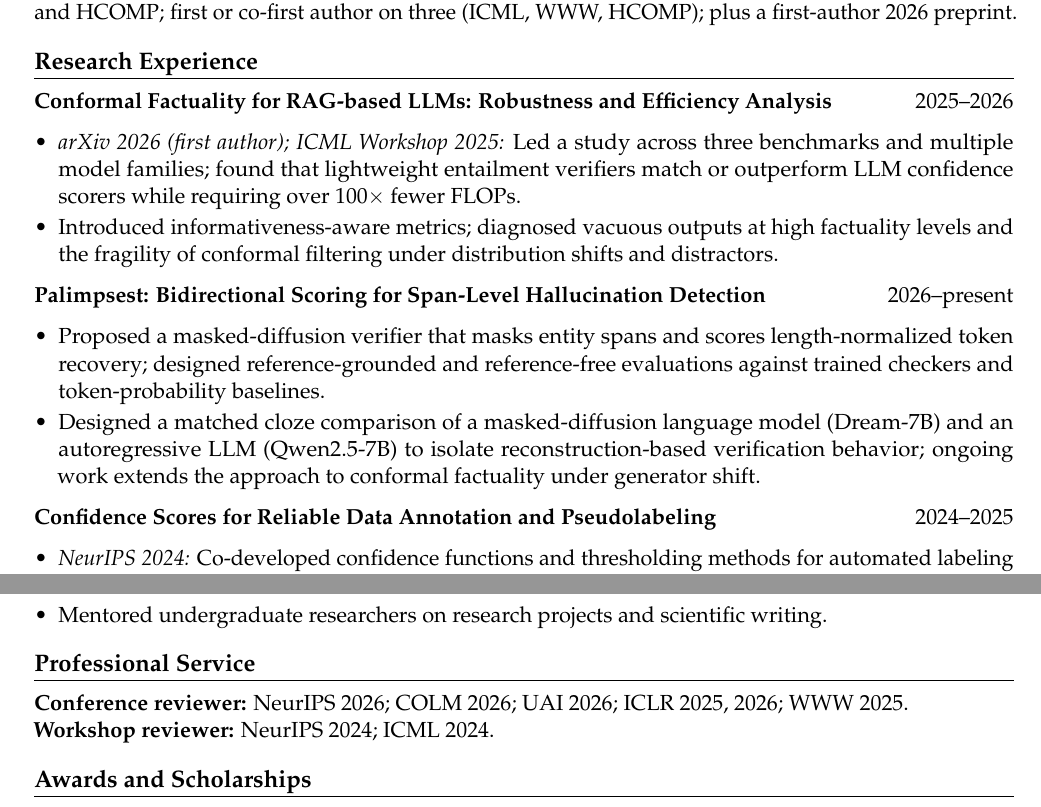
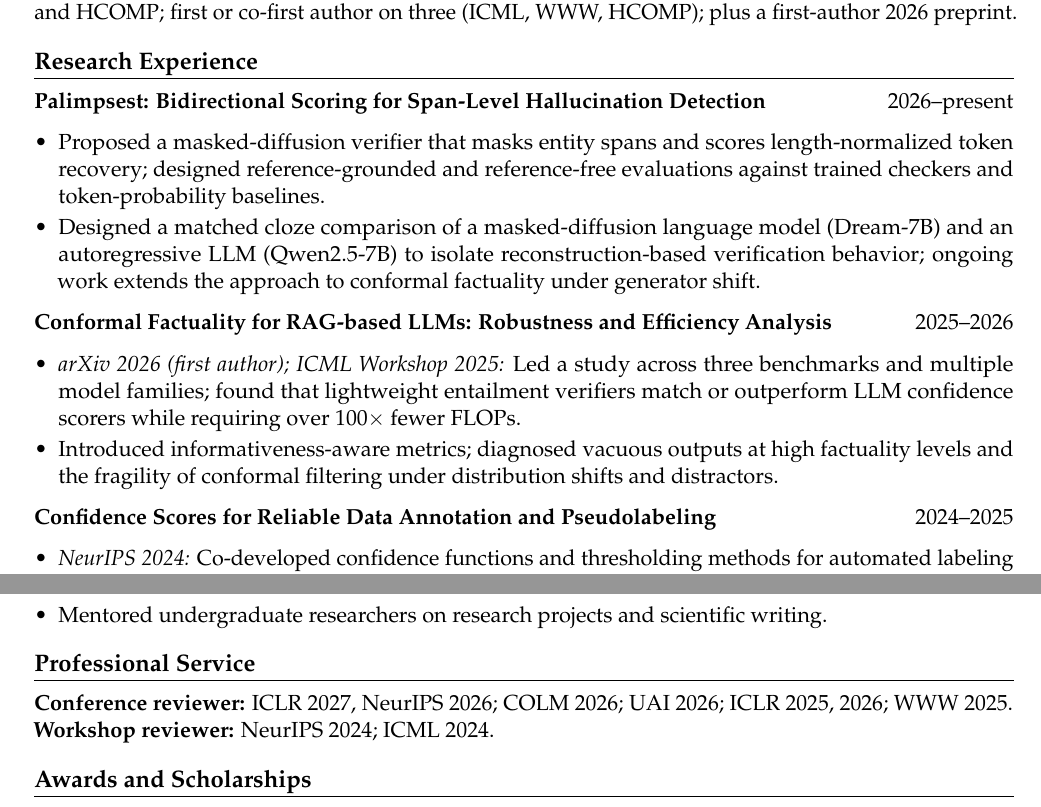
Before and after one commit to kitkatdafu/cv, a LaTeX CV (cv-reid.tex): two parts of pages 1 and 3 of 3, joined at a grey line, cut so that both start at the same text. Compiled offline with pdfLaTeX.

Commit message:
Updates from Overleaf

```diff
--- a/cv-reid.tex
+++ b/cv-reid.tex
@@ -59,15 +59,15 @@ Expected graduation: 2028\enspace$\vert$\enspace Advisor: \href{https://ramyakv.
 \textbf{Publication record:} Seven conference papers at NeurIPS, ICML, ICLR, WWW (oral), AISTATS, UAI, and HCOMP\@; first or co-first author on three (ICML, WWW, HCOMP); plus a first-author 2026 preprint.
 
 \section*{Research Experience}
+\entry{Palimpsest: Bidirectional Scoring for Span-Level Hallucination Detection}{2026--present}
+\begin{itemize}
+\item Proposed a masked-diffusion verifier that masks entity spans and scores length-normalized token recovery; designed reference-grounded and reference-free evaluations against trained checkers and token-probability baselines.
+\item Designed a matched cloze comparison of a masked-diffusion language model (Dream-7B) and an autoregressive LLM (Qwen2.5-7B) to isolate reconstruction-based verification behavior; ongoing work extends the approach to conformal factuality under generator shift.
+\end{itemize}
 \entry{Conformal Factuality for RAG-based LLMs: Robustness and Efficiency Analysis}{2025--2026}
 \begin{itemize}
 \item \textit{arXiv 2026 (first author); ICML Workshop 2025:} Led a study across three benchmarks and multiple model families; found that lightweight entailment verifiers match or outperform LLM confidence scorers while requiring over 100$\times$ fewer FLOPs.
 \item Introduced informativeness-aware metrics; diagnosed vacuous outputs at high factuality levels and the fragility of conformal filtering under distribution shifts and distractors.
-\end{itemize}
-\entry{Palimpsest: Bidirectional Scoring for Span-Level Hallucination Detection}{2026--present}
-\begin{itemize}
-\item Proposed a masked-diffusion verifier that masks entity spans and scores length-normalized token recovery; designed reference-grounded and reference-free evaluations against trained checkers and token-probability baselines.
-\item Designed a matched cloze comparison of a masked-diffusion language model (Dream-7B) and an autoregressive LLM (Qwen2.5-7B) to isolate reconstruction-based verification behavior; ongoing work extends the approach to conformal factuality under generator shift.
 \end{itemize}
 \entry{Confidence Scores for Reliable Data Annotation and Pseudolabeling}{2024--2025}
 \begin{itemize}
@@ -184,7 +184,7 @@ Teaching Assistant, ECE 539: Introduction to Artificial Neural Networks
 \end{itemize}
 
 \section*{Professional Service}
-\textbf{Conference reviewer:} NeurIPS 2026; COLM 2026; UAI 2026; ICLR 2025, 2026; WWW 2025.\\
+\textbf{Conference reviewer:} ICLR 2027, NeurIPS 2026; COLM 2026; UAI 2026; ICLR 2025, 2026; WWW 2025.\\
 \textbf{Workshop reviewer:} NeurIPS 2024; ICML 2024.
 
 \section*{Awards and Scholarships}
```
